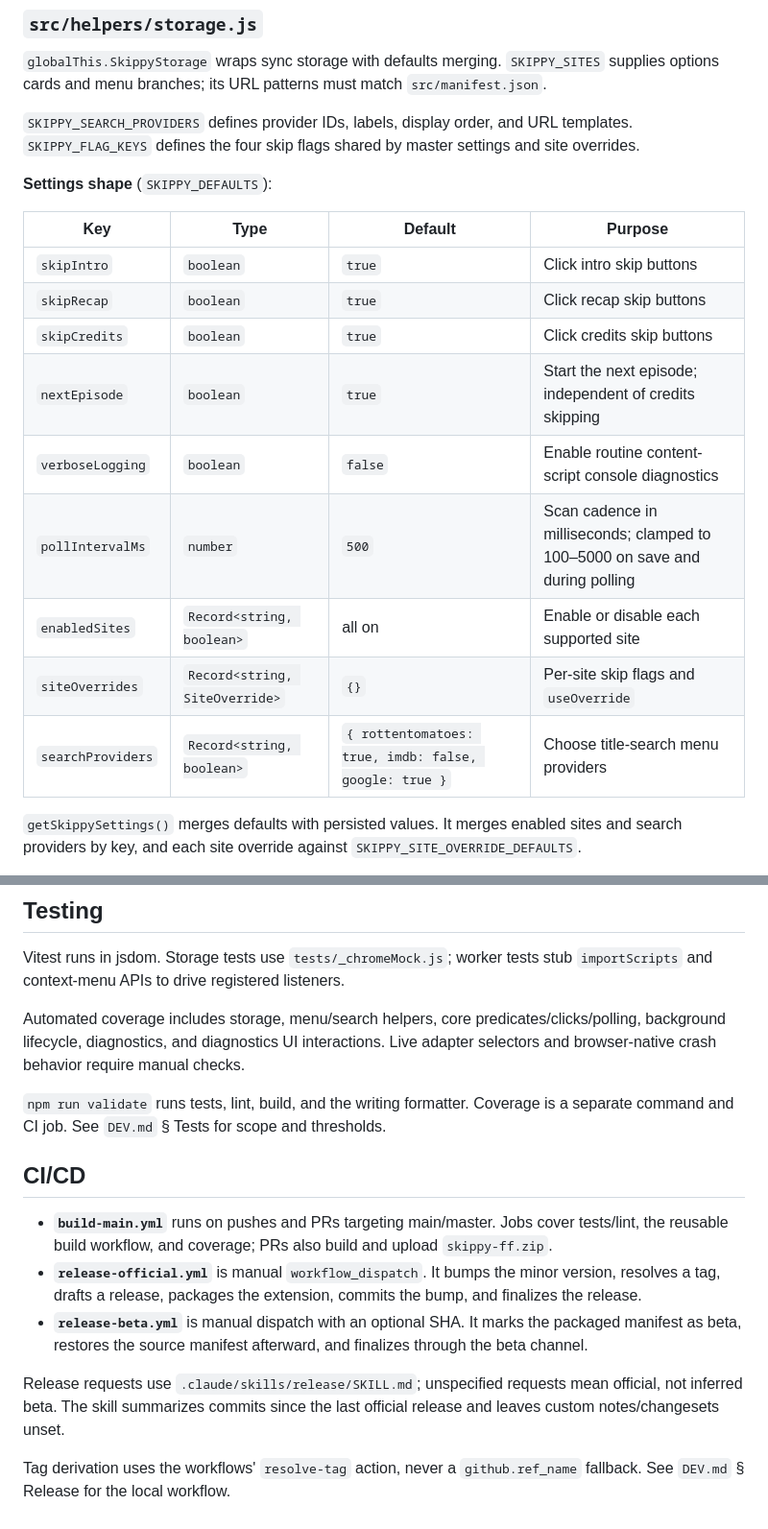
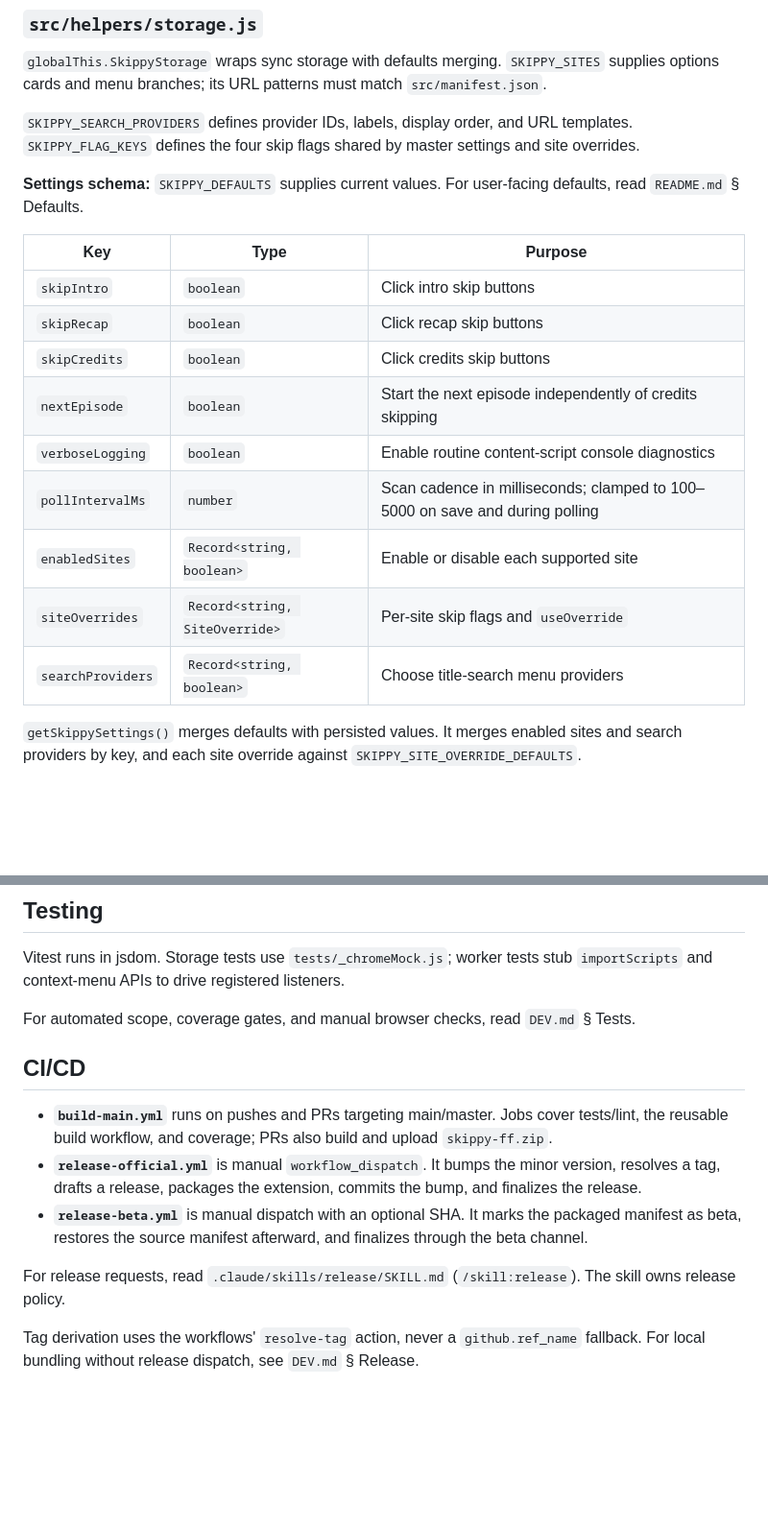
Before and after one commit to synle/skippy-ff, a Markdown page: ARCHITECTURE.md, 2 parts joined by grey strips. Shown at 96% size. GitHub-like rendering; blank space fills up the shorter version.

```diff
--- a/ARCHITECTURE.md
+++ b/ARCHITECTURE.md
@@ -41,19 +41,19 @@ Content scripts and the worker share helpers through `globalThis`, not ES-module
 
 `SKIPPY_SEARCH_PROVIDERS` defines provider IDs, labels, display order, and URL templates. `SKIPPY_FLAG_KEYS` defines the four skip flags shared by master settings and site overrides.
 
-**Settings shape** (`SKIPPY_DEFAULTS`):
+**Settings schema:** `SKIPPY_DEFAULTS` supplies current values. For user-facing defaults, read `README.md` § Defaults.
 
-| Key               | Type                           | Default                                               | Purpose                                                                      |
-| ----------------- | ------------------------------ | ----------------------------------------------------- | ---------------------------------------------------------------------------- |
-| `skipIntro`       | `boolean`                      | `true`                                                | Click intro skip buttons                                                     |
-| `skipRecap`       | `boolean`                      | `true`                                                | Click recap skip buttons                                                     |
-| `skipCredits`     | `boolean`                      | `true`                                                | Click credits skip buttons                                                   |
-| `nextEpisode`     | `boolean`                      | `true`                                                | Start the next episode; independent of credits skipping                      |
-| `verboseLogging`  | `boolean`                      | `false`                                               | Enable routine content-script console diagnostics                            |
-| `pollIntervalMs`  | `number`                       | `500`                                                 | Scan cadence in milliseconds; clamped to 100–5000 on save and during polling |
-| `enabledSites`    | `Record<string, boolean>`      | all on                                                | Enable or disable each supported site                                        |
-| `siteOverrides`   | `Record<string, SiteOverride>` | `{}`                                                  | Per-site skip flags and `useOverride`                                        |
-| `searchProviders` | `Record<string, boolean>`      | `{ rottentomatoes: true, imdb: false, google: true }` | Choose title-search menu providers                                           |
+| Key               | Type                           | Purpose                                                                      |
+| ----------------- | ------------------------------ | ---------------------------------------------------------------------------- |
+| `skipIntro`       | `boolean`                      | Click intro skip buttons                                                     |
+| `skipRecap`       | `boolean`                      | Click recap skip buttons                                                     |
+| `skipCredits`     | `boolean`                      | Click credits skip buttons                                                   |
+| `nextEpisode`     | `boolean`                      | Start the next episode independently of credits skipping                     |
+| `verboseLogging`  | `boolean`                      | Enable routine content-script console diagnostics                            |
+| `pollIntervalMs`  | `number`                       | Scan cadence in milliseconds; clamped to 100–5000 on save and during polling |
+| `enabledSites`    | `Record<string, boolean>`      | Enable or disable each supported site                                        |
+| `siteOverrides`   | `Record<string, SiteOverride>` | Per-site skip flags and `useOverride`                                        |
+| `searchProviders` | `Record<string, boolean>`      | Choose title-search menu providers                                           |
 
 `getSkippySettings()` merges defaults with persisted values. It merges enabled sites and search providers by key, and each site override against `SKIPPY_SITE_OVERRIDE_DEFAULTS`.
 
@@ -163,9 +163,7 @@ Adding a site touches four source files; follow `DEV.md` § Adding a new streami
 
 Vitest runs in jsdom. Storage tests use `tests/_chromeMock.js`; worker tests stub `importScripts` and context-menu APIs to drive registered listeners.
 
-Automated coverage includes storage, menu/search helpers, core predicates/clicks/polling, background lifecycle, diagnostics, and diagnostics UI interactions. Live adapter selectors and browser-native crash behavior require manual checks.
-
-`npm run validate` runs tests, lint, build, and the writing formatter. Coverage is a separate command and CI job. See `DEV.md` § Tests for scope and thresholds.
+For automated scope, coverage gates, and manual browser checks, read `DEV.md` § Tests.
 
 ## CI/CD
 
@@ -173,6 +171,6 @@ Automated coverage includes storage, menu/search helpers, core predicates/clicks
 - **`release-official.yml`** is manual `workflow_dispatch`. It bumps the minor version, resolves a tag, drafts a release, packages the extension, commits the bump, and finalizes the release.
 - **`release-beta.yml`** is manual dispatch with an optional SHA. It marks the packaged manifest as beta, restores the source manifest afterward, and finalizes through the beta channel.
 
-Release requests use `.claude/skills/release/SKILL.md`; unspecified requests mean official, not inferred beta. The skill summarizes commits since the last official release and leaves custom notes/changesets unset.
+For release requests, read `.claude/skills/release/SKILL.md` (`/skill:release`). The skill owns release policy.
 
-Tag derivation uses the workflows' `resolve-tag` action, never a `github.ref_name` fallback. See `DEV.md` § Release for the local workflow.
+Tag derivation uses the workflows' `resolve-tag` action, never a `github.ref_name` fallback. For local bundling without release dispatch, see `DEV.md` § Release.
```
Also changed, not shown: AGENTS.md (+2 -2 lines), DEV.md (+9 -9 lines).
